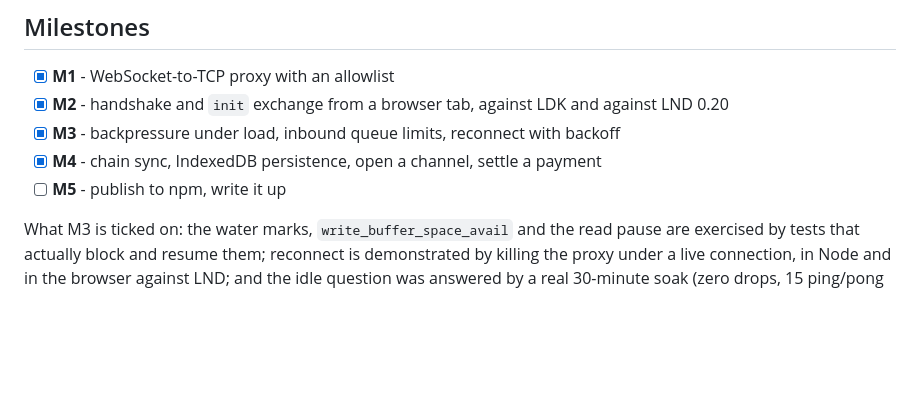
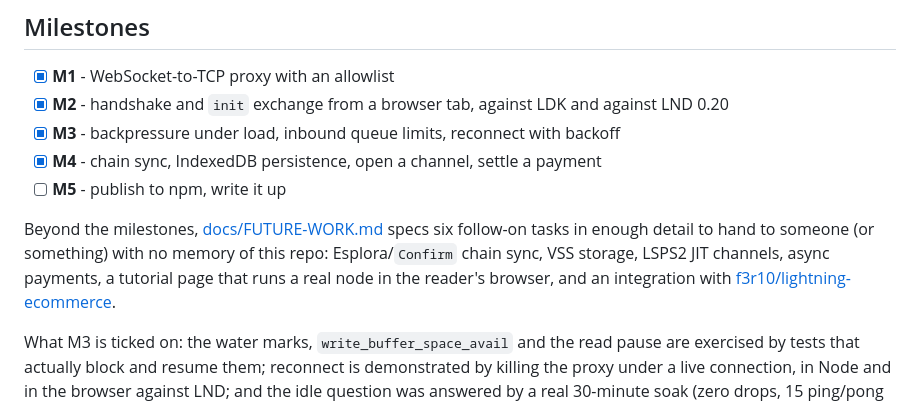
Before and after one commit to f3r10/ldk-ws-proxy, a Markdown page: README.md, the part around the change. GitHub-like rendering; blank space fills up the shorter version.

```diff
--- a/README.md
+++ b/README.md
@@ -161,6 +161,12 @@ WASM BigInt (Chrome 85+, Firefox 78+, Safari 14.1+). The WASM payload is 4.5 MB
 - [x] **M4** - chain sync, IndexedDB persistence, open a channel, settle a payment
 - [ ] **M5** - publish to npm, write it up
 
+Beyond the milestones, [docs/FUTURE-WORK.md](docs/FUTURE-WORK.md) specs six follow-on tasks in
+enough detail to hand to someone (or something) with no memory of this repo: Esplora/`Confirm`
+chain sync, VSS storage, LSPS2 JIT channels, async payments, a tutorial page that runs a real
+node in the reader's browser, and an integration with
+[f3r10/lightning-ecommerce](https://github.com/f3r10/lightning-ecommerce).
+
 What M3 is ticked on: the water marks, `write_buffer_space_avail` and the read pause are
 exercised by tests that actually block and resume them; reconnect is demonstrated by killing
 the proxy under a live connection, in Node and in the browser against LND; and the idle
```
Also changed, not shown: docs/FUTURE-WORK.md (added, +519 -0 lines).
